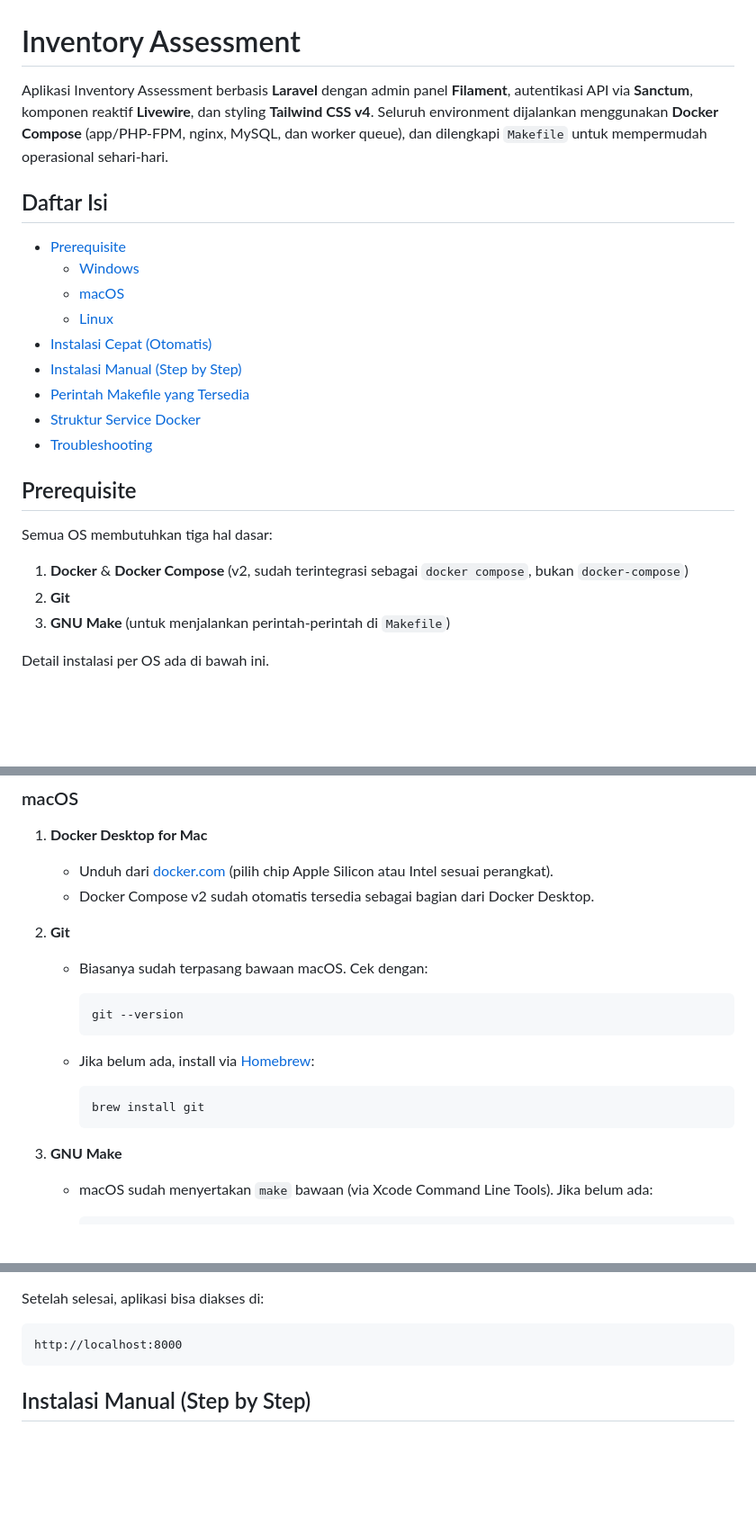
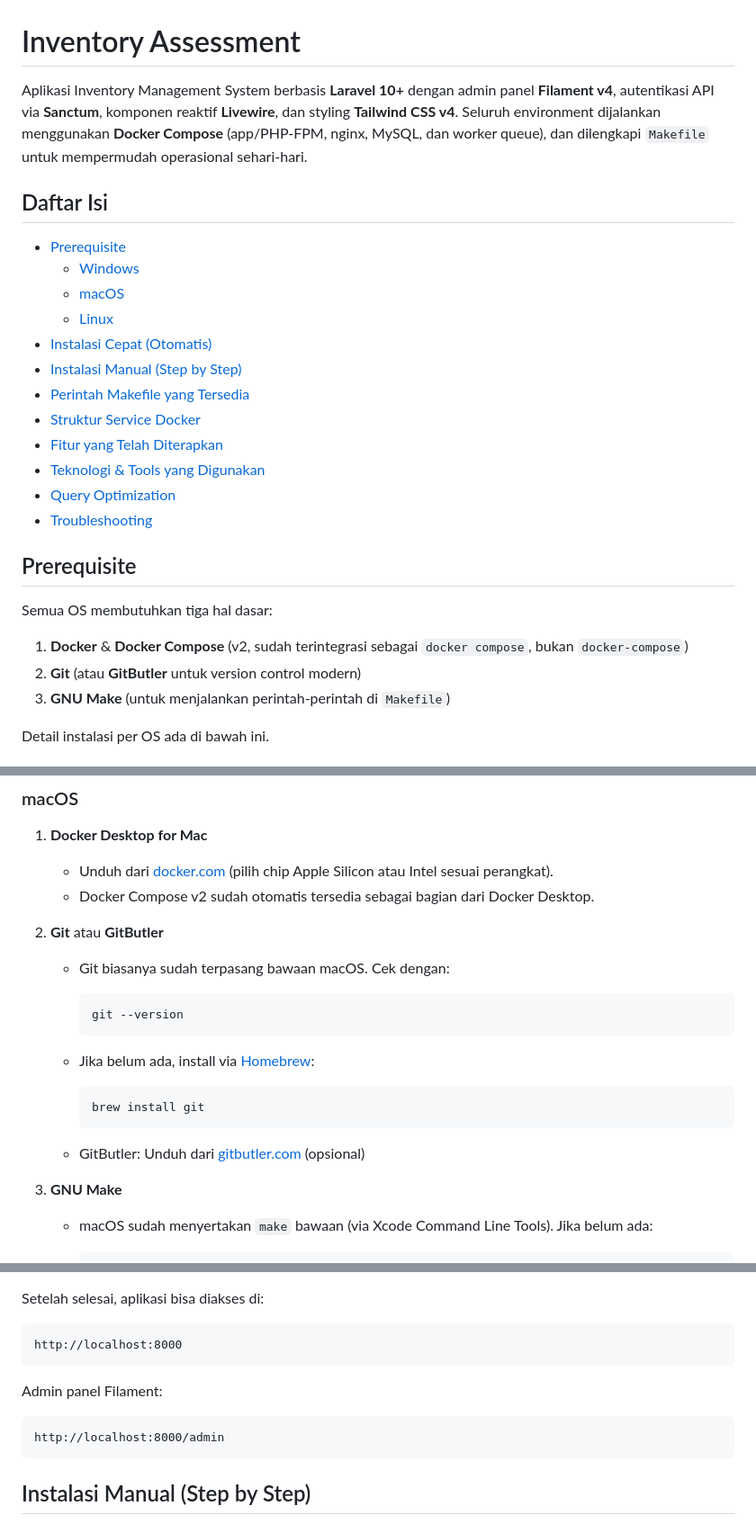
Before and after one commit to ramadhan-dev/inventory-assessment, a Markdown page: README.md, 3 parts joined by grey strips. Shown at 90% size. Rendered like a GitHub page; blank space fills up the shorter version.

````diff
--- a/README.md
+++ b/README.md
@@ -1,6 +1,6 @@
 # Inventory Assessment
 
-Aplikasi Inventory Assessment berbasis **Laravel** dengan admin panel **Filament**, autentikasi API via **Sanctum**, komponen reaktif **Livewire**, dan styling **Tailwind CSS v4**. Seluruh environment dijalankan menggunakan **Docker Compose** (app/PHP-FPM, nginx, MySQL, dan worker queue), dan dilengkapi `Makefile` untuk mempermudah operasional sehari-hari.
+Aplikasi Inventory Management System berbasis **Laravel 10+** dengan admin panel **Filament v4**, autentikasi API via **Sanctum**, komponen reaktif **Livewire**, dan styling **Tailwind CSS v4**. Seluruh environment dijalankan menggunakan **Docker Compose** (app/PHP-FPM, nginx, MySQL, dan worker queue), dan dilengkapi `Makefile` untuk mempermudah operasional sehari-hari.
 
 ## Daftar Isi
 
@@ -12,6 +12,9 @@ Aplikasi Inventory Assessment berbasis **Laravel** dengan admin panel **Filament
 - [Instalasi Manual (Step by Step)](#instalasi-manual-step-by-step)
 - [Perintah Makefile yang Tersedia](#perintah-makefile-yang-tersedia)
 - [Struktur Service Docker](#struktur-service-docker)
+- [Fitur yang Telah Diterapkan](#fitur-yang-telah-diterapkan)
+- [Teknologi & Tools yang Digunakan](#teknologi--tools-yang-digunakan)
+- [Query Optimization](#query-optimization)
 - [Troubleshooting](#troubleshooting)
 
 ## Prerequisite
@@ -19,7 +22,7 @@ Aplikasi Inventory Assessment berbasis **Laravel** dengan admin panel **Filament
 Semua OS membutuhkan tiga hal dasar:
 
 1. **Docker** & **Docker Compose** (v2, sudah terintegrasi sebagai `docker compose`, bukan `docker-compose`)
-2. **Git**
+2. **Git** (atau **GitButler** untuk version control modern)
 3. **GNU Make** (untuk menjalankan perintah-perintah di `Makefile`)
 
 Detail instalasi per OS ada di bawah ini.
@@ -70,8 +74,8 @@ Detail instalasi per OS ada di bawah ini.
    - Unduh dari [docker.com](https://www.docker.com/products/docker-desktop/) (pilih chip Apple Silicon atau Intel sesuai perangkat).
    - Docker Compose v2 sudah otomatis tersedia sebagai bagian dari Docker Desktop.
 
-2. **Git**
-   - Biasanya sudah terpasang bawaan macOS. Cek dengan:
+2. **Git** atau **GitButler**
+   - Git biasanya sudah terpasang bawaan macOS. Cek dengan:
 
      ```bash
      git --version
@@ -82,6 +86,8 @@ Detail instalasi per OS ada di bawah ini.
      ```bash
      brew install git
      ```
+
+   - GitButler: Unduh dari [gitbutler.com](https://gitbutler.com/) (opsional)
 
 3. **GNU Make**
    - macOS sudah menyertakan `make` bawaan (via Xcode Command Line Tools). Jika belum ada:
@@ -166,6 +172,12 @@ Setelah selesai, aplikasi bisa diakses di:
 
 ```
 http://localhost:8000
+```
+
+Admin panel Filament:
+
+```
+http://localhost:8000/admin
 ```
 
 ## Instalasi Manual (Step by Step)
````
Also changed, not shown: other parts of README.md (+47 -8 lines).
